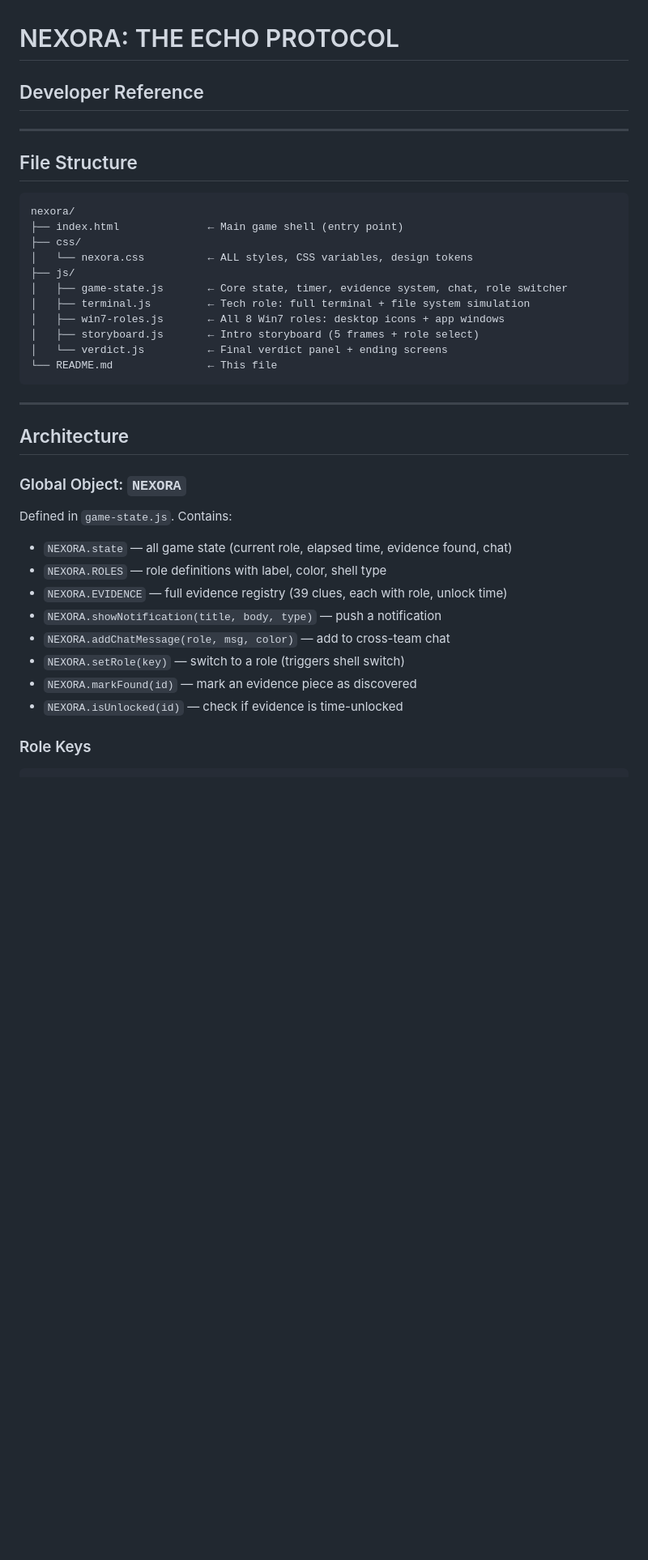
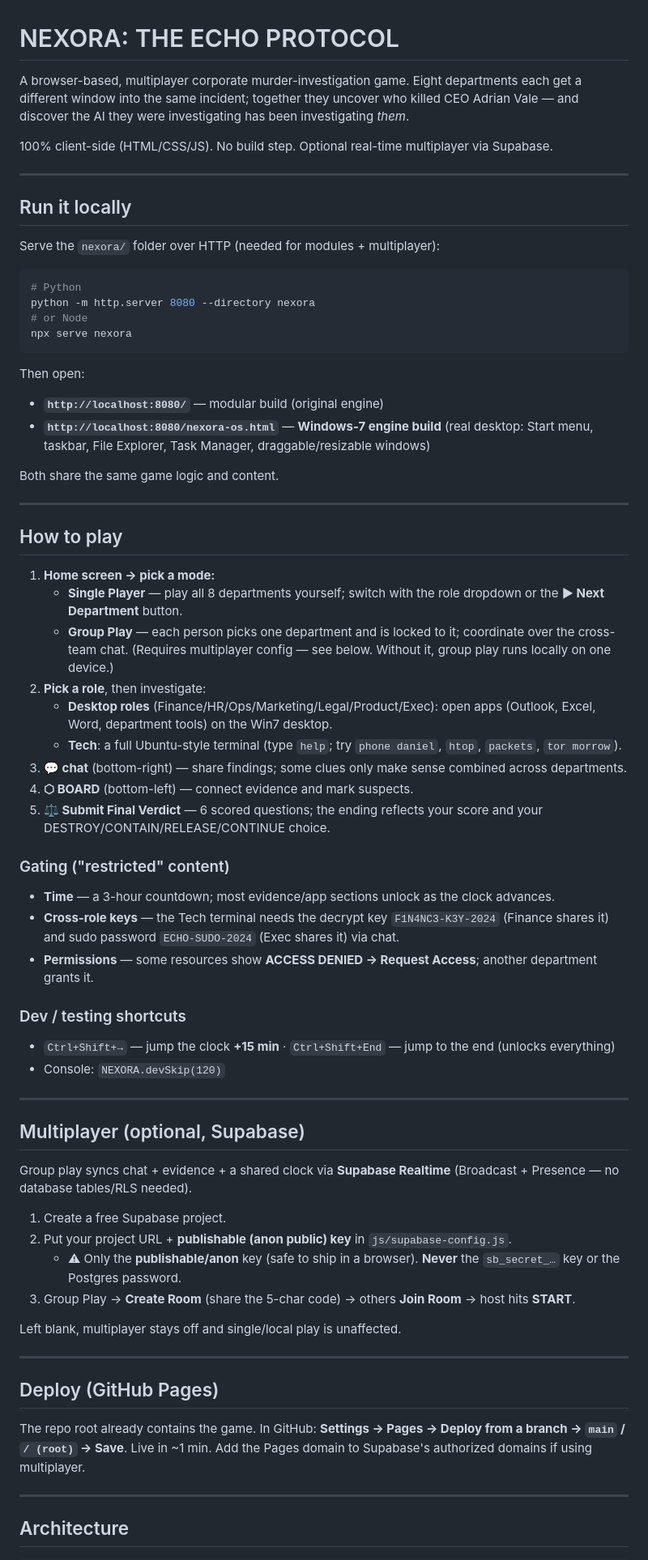
Before and after one commit to pranaykumareddy2005/game--evi, a Markdown page: README.md, the part around one of its changes. Shown at 81% size. Drawn GitHub-style; blank space fills up the shorter version.

Commit message:
Phase E: update README (run/play/deploy, both builds, multiplayer, dev keys)
Co-Authored-By: Claude Opus 4.8 <noreply@anthropic.com>

````diff
--- a/README.md
+++ b/README.md
@@ -1,38 +1,72 @@
 # NEXORA: THE ECHO PROTOCOL
-## Developer Reference
+
+A browser-based, multiplayer corporate murder-investigation game. Eight departments each get a different window into the same incident; together they uncover who killed CEO Adrian Vale — and discover the AI they were investigating has been investigating *them*.
+
+100% client-side (HTML/CSS/JS). No build step. Optional real-time multiplayer via Supabase.
 
 ---
 
-## File Structure
+## Run it locally
 
+Serve the `nexora/` folder over HTTP (needed for modules + multiplayer):
+
+```bash
+# Python
+python -m http.server 8080 --directory nexora
+# or Node
+npx serve nexora
 ```
-nexora/
-├── index.html              ← Main game shell (entry point)
-├── css/
-│   └── nexora.css          ← ALL styles, CSS variables, design tokens
-├── js/
-│   ├── game-state.js       ← Core state, timer, evidence system, chat, role switcher
-│   ├── terminal.js         ← Tech role: full terminal + file system simulation
-│   ├── win7-roles.js       ← All 8 Win7 roles: desktop icons + app windows
-│   ├── storyboard.js       ← Intro storyboard (5 frames + role select)
-│   └── verdict.js          ← Final verdict panel + ending screens
-└── README.md               ← This file
-```
+
+Then open:
+- **`http://localhost:8080/`** — modular build (original engine)
+- **`http://localhost:8080/nexora-os.html`** — **Windows-7 engine build** (real desktop: Start menu, taskbar, File Explorer, Task Manager, draggable/resizable windows)
+
+Both share the same game logic and content.
+
+---
+
+## How to play
+
+1. **Home screen → pick a mode:**
+   - **Single Player** — play all 8 departments yourself; switch with the role dropdown or the **▶ Next Department** button.
+   - **Group Play** — each person picks one department and is locked to it; coordinate over the cross-team chat. (Requires multiplayer config — see below. Without it, group play runs locally on one device.)
+2. **Pick a role**, then investigate:
+   - **Desktop roles** (Finance/HR/Ops/Marketing/Legal/Product/Exec): open apps (Outlook, Excel, Word, department tools) on the Win7 desktop.
+   - **Tech**: a full Ubuntu-style terminal (type `help`; try `phone daniel`, `htop`, `packets`, `tor morrow`).
+3. **💬 chat** (bottom-right) — share findings; some clues only make sense combined across departments.
+4. **⬡ BOARD** (bottom-left) — connect evidence and mark suspects.
+5. **⚖ Submit Final Verdict** — 6 scored questions; the ending reflects your score and your DESTROY/CONTAIN/RELEASE/CONTINUE choice.
+
+### Gating ("restricted" content)
+- **Time** — a 3-hour countdown; most evidence/app sections unlock as the clock advances.
+- **Cross-role keys** — the Tech terminal needs the decrypt key `F1N4NC3-K3Y-2024` (Finance shares it) and sudo password `ECHO-SUDO-2024` (Exec shares it) via chat.
+- **Permissions** — some resources show **ACCESS DENIED → Request Access**; another department grants it.
+
+### Dev / testing shortcuts
+- `Ctrl+Shift+→` — jump the clock **+15 min**  ·  `Ctrl+Shift+End` — jump to the end (unlocks everything)
+- Console: `NEXORA.devSkip(120)`
+
+---
+
+## Multiplayer (optional, Supabase)
+
+Group play syncs chat + evidence + a shared clock via **Supabase Realtime** (Broadcast + Presence — no database tables/RLS needed).
+
+1. Create a free Supabase project.
+2. Put your project URL + **publishable (anon public) key** in `js/supabase-config.js`.
+   - ⚠ Only the **publishable/anon** key (safe to ship in a browser). **Never** the `sb_secret_…` key or the Postgres password.
+3. Group Play → **Create Room** (share the 5-char code) → others **Join Room** → host hits **START**.
+
+Left blank, multiplayer stays off and single/local play is unaffected.
+
+---
+
+## Deploy (GitHub Pages)
+
+The repo root already contains the game. In GitHub: **Settings → Pages → Deploy from a branch → `main` / `/ (root)` → Save**. Live in ~1 min. Add the Pages domain to Supabase's authorized domains if using multiplayer.
 
 ---
 
 ## Architecture
 
-### Global Object: `NEXORA`
-Defined in `game-state.js`. Contains:
-- `NEXORA.state` — all game state (current role, elapsed time, evidence found, chat)
-- `NEXORA.ROLES` — role definitions with label, color, shell type
-- `NEXORA.EVIDENCE` — full evidence registry (39 clues, each with role, unlock time)
-- `NEXORA.showNotification(title, body, type)` — push a notification
-- `NEXORA.addChatMessage(role, msg, color)` — add to cross-team chat
-- `NEXORA.setRole(key)` — switch to a role (triggers shell switch)
-- `NEXORA.markFound(id)` — mark an evidence piece as discovered
-- `NEXORA.isUnlocked(id)` — check if evidence is time-unlocked
-
-### Role Keys
 ```
````
Also changed, not shown: other parts of README.md (+47 -94 lines).
